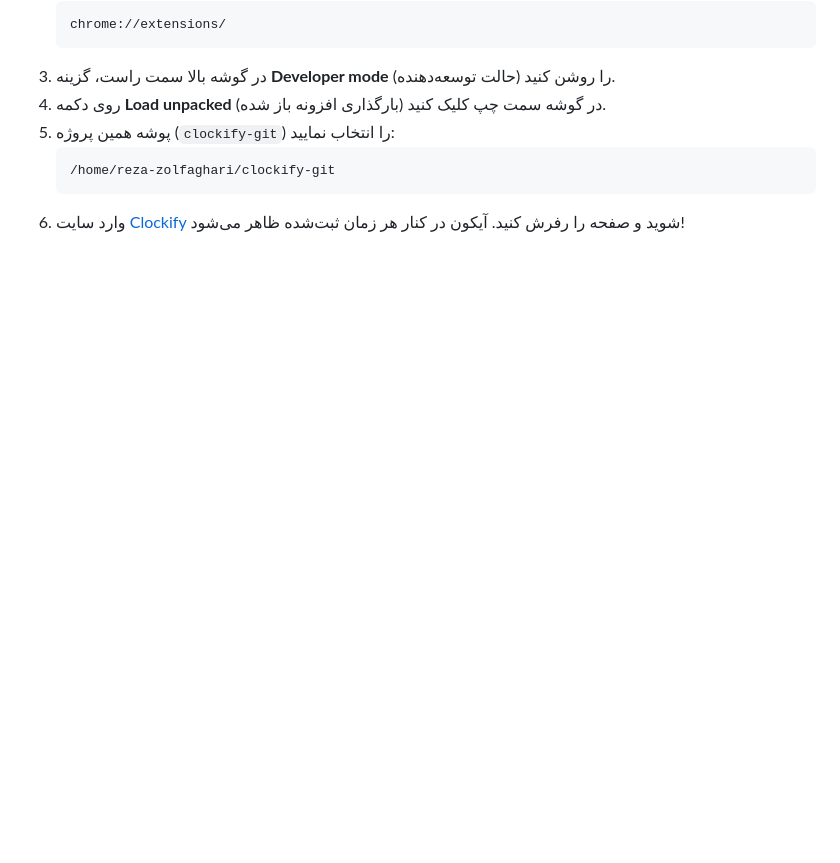
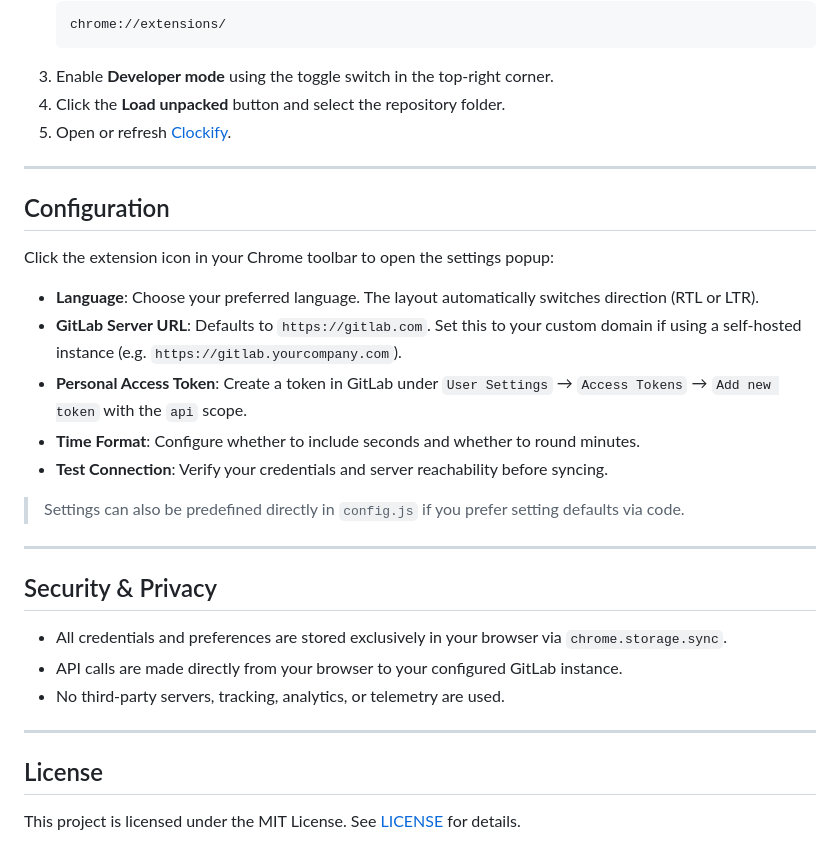
Before and after one commit to rezazolfaghari/time-bridge, a Markdown page: README.md, the part around one of its changes. GitHub-like rendering; blank space fills up the shorter version.

````diff
--- a/README.md
+++ b/README.md
@@ -42,10 +77,34 @@
    ```text
    chrome://extensions/
    ```
-3. در گوشه بالا سمت راست، گزینه **Developer mode** (حالت توسعه‌دهنده) را روشن کنید.
-4. روی دکمه **Load unpacked** (بارگذاری افزونه باز شده) در گوشه سمت چپ کلیک کنید.
-5. پوشه همین پروژه (`clockify-git`) را انتخاب نمایید:
-   ```text
-   /home/reza-zolfaghari/clockify-git
-   ```
-6. وارد سایت [Clockify](https://app.clockify.me/) شوید و صفحه را رفرش کنید. آیکون در کنار هر زمان ثبت‌شده ظاهر می‌شود!
+3. Enable **Developer mode** using the toggle switch in the top-right corner.
+4. Click the **Load unpacked** button and select the repository folder.
+5. Open or refresh [Clockify](https://app.clockify.me/tracker).
+
+---
+
+## Configuration
+
+Click the extension icon in your Chrome toolbar to open the settings popup:
+
+- **Language**: Choose your preferred language. The layout automatically switches direction (RTL or LTR).
+- **GitLab Server URL**: Defaults to `https://gitlab.com`. Set this to your custom domain if using a self-hosted instance (e.g. `https://gitlab.yourcompany.com`).
+- **Personal Access Token**: Create a token in GitLab under `User Settings` &rarr; `Access Tokens` &rarr; `Add new token` with the `api` scope.
+- **Time Format**: Configure whether to include seconds and whether to round minutes.
+- **Test Connection**: Verify your credentials and server reachability before syncing.
+
+> Settings can also be predefined directly in `config.js` if you prefer setting defaults via code.
+
+---
+
+## Security & Privacy
+
+- All credentials and preferences are stored exclusively in your browser via `chrome.storage.sync`.
+- API calls are made directly from your browser to your configured GitLab instance.
+- No third-party servers, tracking, analytics, or telemetry are used.
+
+---
+
+## License
+
+This project is licensed under the MIT License. See [LICENSE](LICENSE) for details.
````
Also changed, not shown: other parts of README.md (+66 -31 lines), screenshots/clockify-integration.png (added), screenshots/extension-popup.png (added), 10 other files.
